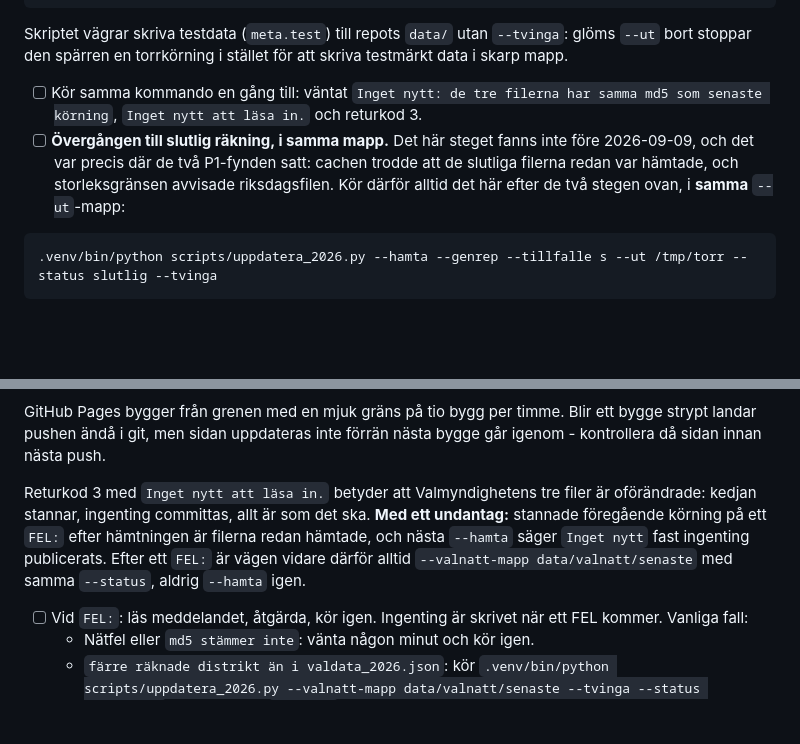
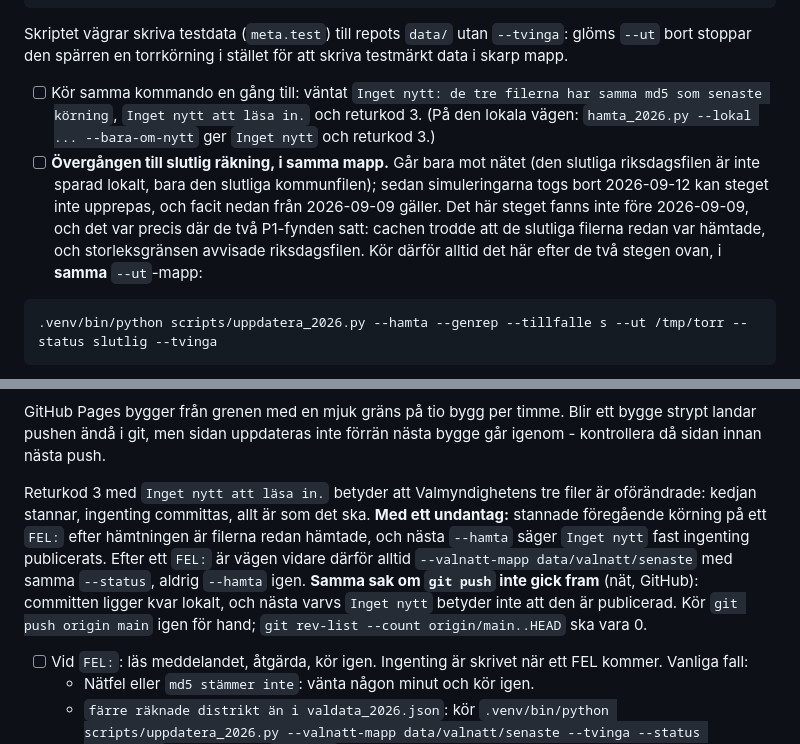
Before and after one commit to wildg14/val2026, a Markdown page: docs/valnatt-korschema.md, 2 parts joined by grey strips. GitHub-like rendering; blank space fills up the shorter version.

````diff
--- a/docs/valnatt-korschema.md
+++ b/docs/valnatt-korschema.md
@@ -41,8 +48,8 @@ Nästa steg: kör med --valnatt för att slå på valnattsläget i data/konfig.j
 
 Skriptet vägrar skriva testdata (`meta.test`) till repots `data/` utan `--tvinga`: glöms `--ut` bort stoppar den spärren en torrkörning i stället för att skriva testmärkt data i skarp mapp.
 
-- [ ] Kör samma kommando en gång till: väntat `Inget nytt: de tre filerna har samma md5 som senaste körning`, `Inget nytt att läsa in.` och returkod 3.
-- [ ] **Övergången till slutlig räkning, i samma mapp.** Det här steget fanns inte före 2026-09-09, och det var precis där de två P1-fynden satt: cachen trodde att de slutliga filerna redan var hämtade, och storleksgränsen avvisade riksdagsfilen. Kör därför alltid det här efter de två stegen ovan, i **samma** `--ut`-mapp:
+- [ ] Kör samma kommando en gång till: väntat `Inget nytt: de tre filerna har samma md5 som senaste körning`, `Inget nytt att läsa in.` och returkod 3. (På den lokala vägen: `hamta_2026.py --lokal ... --bara-om-nytt` ger `Inget nytt` och returkod 3.)
+- [ ] **Övergången till slutlig räkning, i samma mapp.** Går bara mot nätet (den slutliga riksdagsfilen är inte sparad lokalt, bara den slutliga kommunfilen); sedan simuleringarna togs bort 2026-09-12 kan steget inte upprepas, och facit nedan från 2026-09-09 gäller. Det här steget fanns inte före 2026-09-09, och det var precis där de två P1-fynden satt: cachen trodde att de slutliga filerna redan var hämtade, och storleksgränsen avvisade riksdagsfilen. Kör därför alltid det här efter de två stegen ovan, i **samma** `--ut`-mapp:
 
 ```bash
 .venv/bin/python scripts/uppdatera_2026.py --hamta --genrep --tillfalle s --ut /tmp/torr --status slutlig --tvinga
@@ -104,7 +113,7 @@ Vänta en minut, öppna majposten.se/val2026 med `?v=1` i adressen (för att kom
 
 GitHub Pages bygger från grenen med en mjuk gräns på tio bygg per timme. Blir ett bygge strypt landar pushen ändå i git, men sidan uppdateras inte förrän nästa bygge går igenom - kontrollera då sidan innan nästa push.
 
-Returkod 3 med `Inget nytt att läsa in.` betyder att Valmyndighetens tre filer är oförändrade: kedjan stannar, ingenting committas, allt är som det ska. **Med ett undantag:** stannade föregående körning på ett `FEL:` efter hämtningen är filerna redan hämtade, och nästa `--hamta` säger `Inget nytt` fast ingenting publicerats. Efter ett `FEL:` är vägen vidare därför alltid `--valnatt-mapp data/valnatt/senaste` med samma `--status`, aldrig `--hamta` igen.
+Returkod 3 med `Inget nytt att läsa in.` betyder att Valmyndighetens tre filer är oförändrade: kedjan stannar, ingenting committas, allt är som det ska. **Med ett undantag:** stannade föregående körning på ett `FEL:` efter hämtningen är filerna redan hämtade, och nästa `--hamta` säger `Inget nytt` fast ingenting publicerats. Efter ett `FEL:` är vägen vidare därför alltid `--valnatt-mapp data/valnatt/senaste` med samma `--status`, aldrig `--hamta` igen. **Samma sak om `git push` inte gick fram** (nät, GitHub): committen ligger kvar lokalt, och nästa varvs `Inget nytt` betyder inte att den är publicerad. Kör `git push origin main` igen för hand; `git rev-list --count origin/main..HEAD` ska vara 0.
 
 - [ ] Vid `FEL:`: läs meddelandet, åtgärda, kör igen. Ingenting är skrivet när ett FEL kommer. Vanliga fall:
   - Nätfel eller `md5 stämmer inte`: vänta någon minut och kör igen.
````
Also changed, not shown: other parts of docs/valnatt-korschema.md (+21 -6 lines), README.md (+2 -1 lines).
